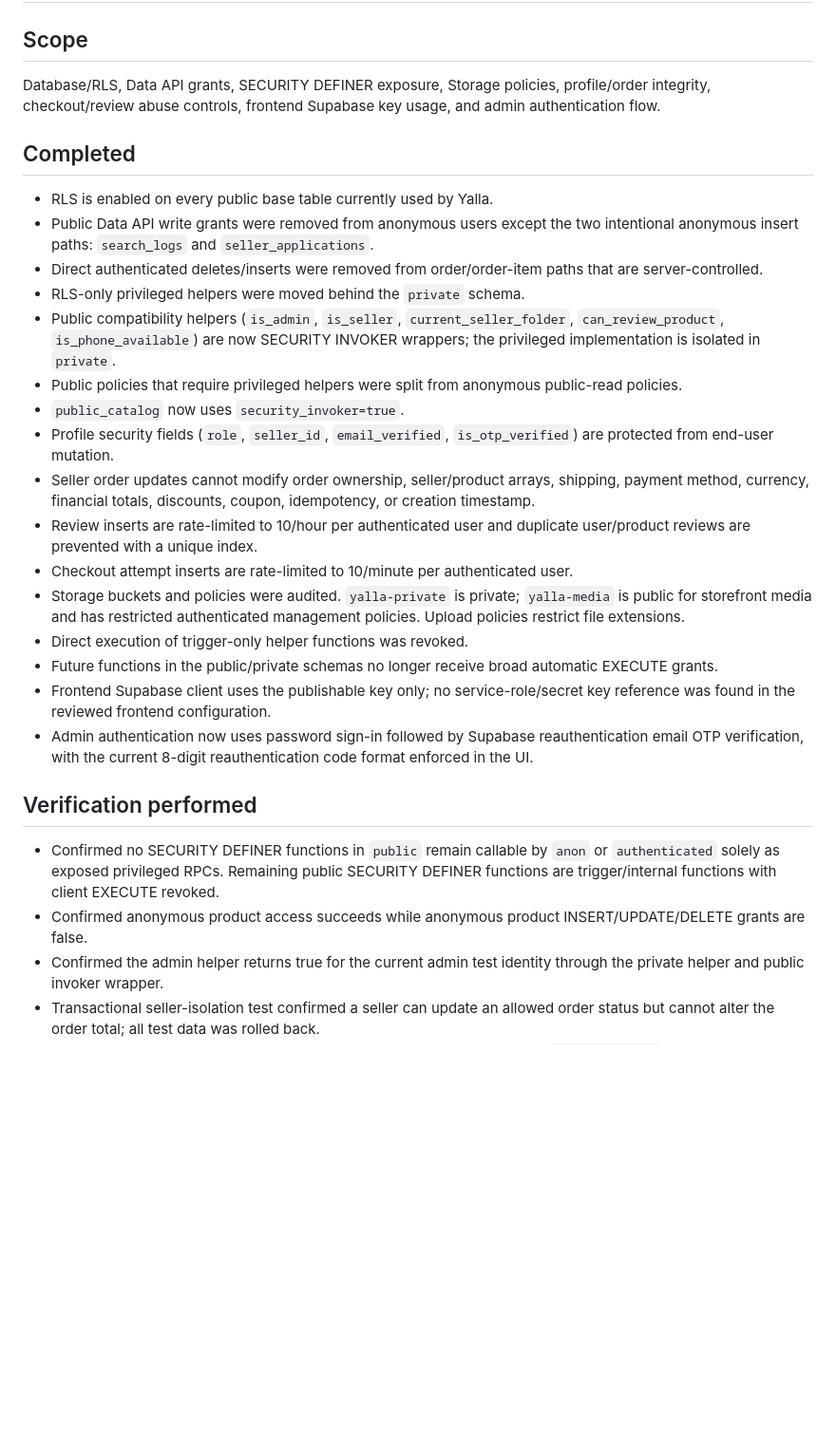
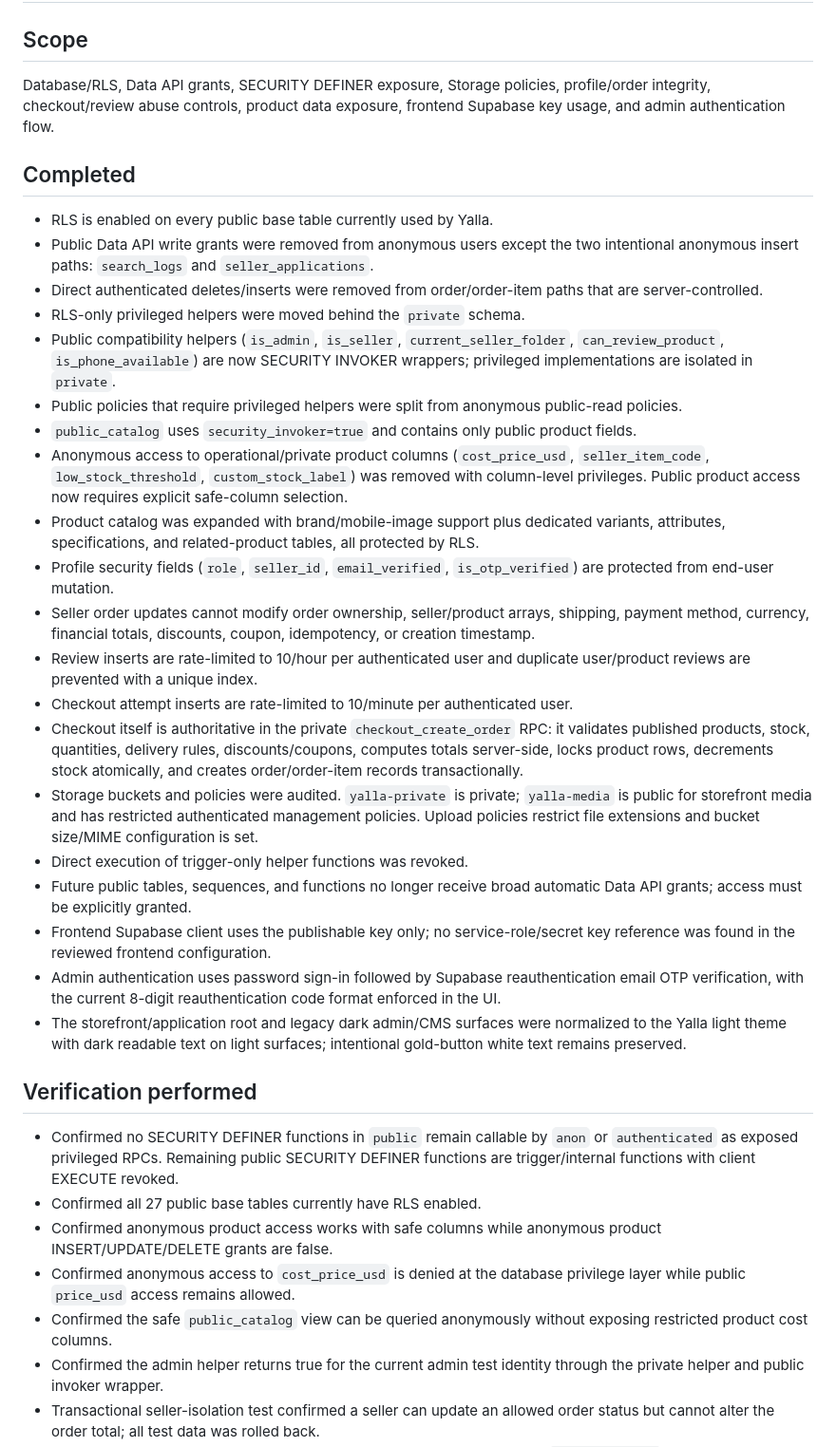
Before and after one commit to jamilarabi2000-del/Yalla-lb-Supabase, a Markdown page: SECURITY_AUDIT_2026-09-15.md, the part around the change. Shown at 95% size. GitHub-like rendering; blank space fills up the shorter version.

Commit message:
docs(security): record product model and column hardening

```diff
--- a/SECURITY_AUDIT_2026-09-15.md
+++ b/SECURITY_AUDIT_2026-09-15.md
@@ -2,7 +2,7 @@
 
 ## Scope
 
-Database/RLS, Data API grants, SECURITY DEFINER exposure, Storage policies, profile/order integrity, checkout/review abuse controls, frontend Supabase key usage, and admin authentication flow.
+Database/RLS, Data API grants, SECURITY DEFINER exposure, Storage policies, profile/order integrity, checkout/review abuse controls, product data exposure, frontend Supabase key usage, and admin authentication flow.
 
 ## Completed
 
@@ -10,23 +10,30 @@ Database/RLS, Data API grants, SECURITY DEFINER exposure, Storage policies, prof
 - Public Data API write grants were removed from anonymous users except the two intentional anonymous insert paths: `search_logs` and `seller_applications`.
 - Direct authenticated deletes/inserts were removed from order/order-item paths that are server-controlled.
 - RLS-only privileged helpers were moved behind the `private` schema.
-- Public compatibility helpers (`is_admin`, `is_seller`, `current_seller_folder`, `can_review_product`, `is_phone_available`) are now SECURITY INVOKER wrappers; the privileged implementation is isolated in `private`.
+- Public compatibility helpers (`is_admin`, `is_seller`, `current_seller_folder`, `can_review_product`, `is_phone_available`) are now SECURITY INVOKER wrappers; privileged implementations are isolated in `private`.
 - Public policies that require privileged helpers were split from anonymous public-read policies.
-- `public_catalog` now uses `security_invoker=true`.
+- `public_catalog` uses `security_invoker=true` and contains only public product fields.
+- Anonymous access to operational/private product columns (`cost_price_usd`, `seller_item_code`, `low_stock_threshold`, `custom_stock_label`) was removed with column-level privileges. Public product access now requires explicit safe-column selection.
+- Product catalog was expanded with brand/mobile-image support plus dedicated variants, attributes, specifications, and related-product tables, all protected by RLS.
 - Profile security fields (`role`, `seller_id`, `email_verified`, `is_otp_verified`) are protected from end-user mutation.
 - Seller order updates cannot modify order ownership, seller/product arrays, shipping, payment method, currency, financial totals, discounts, coupon, idempotency, or creation timestamp.
 - Review inserts are rate-limited to 10/hour per authenticated user and duplicate user/product reviews are prevented with a unique index.
 - Checkout attempt inserts are rate-limited to 10/minute per authenticated user.
-- Storage buckets and policies were audited. `yalla-private` is private; `yalla-media` is public for storefront media and has restricted authenticated management policies. Upload policies restrict file extensions.
+- Checkout itself is authoritative in the private `checkout_create_order` RPC: it validates published products, stock, quantities, delivery rules, discounts/coupons, computes totals server-side, locks product rows, decrements stock atomically, and creates order/order-item records transactionally.
+- Storage buckets and policies were audited. `yalla-private` is private; `yalla-media` is public for storefront media and has restricted authenticated management policies. Upload policies restrict file extensions and bucket size/MIME configuration is set.
 - Direct execution of trigger-only helper functions was revoked.
-- Future functions in the public/private schemas no longer receive broad automatic EXECUTE grants.
+- Future public tables, sequences, and functions no longer receive broad automatic Data API grants; access must be explicitly granted.
 - Frontend Supabase client uses the publishable key only; no service-role/secret key reference was found in the reviewed frontend configuration.
-- Admin authentication now uses password sign-in followed by Supabase reauthentication email OTP verification, with the current 8-digit reauthentication code format enforced in the UI.
+- Admin authentication uses password sign-in followed by Supabase reauthentication email OTP verification, with the current 8-digit reauthentication code format enforced in the UI.
+- The storefront/application root and legacy dark admin/CMS surfaces were normalized to the Yalla light theme with dark readable text on light surfaces; intentional gold-button white text remains preserved.
 
 ## Verification performed
 
-- Confirmed no SECURITY DEFINER functions in `public` remain callable by `anon` or `authenticated` solely as exposed privileged RPCs. Remaining public SECURITY DEFINER functions are trigger/internal functions with client EXECUTE revoked.
-- Confirmed anonymous product access succeeds while anonymous product INSERT/UPDATE/DELETE grants are false.
+- Confirmed no SECURITY DEFINER functions in `public` remain callable by `anon` or `authenticated` as exposed privileged RPCs. Remaining public SECURITY DEFINER functions are trigger/internal functions with client EXECUTE revoked.
+- Confirmed all 27 public base tables currently have RLS enabled.
+- Confirmed anonymous product access works with safe columns while anonymous product INSERT/UPDATE/DELETE grants are false.
+- Confirmed anonymous access to `cost_price_usd` is denied at the database privilege layer while public `price_usd` access remains allowed.
+- Confirmed the safe `public_catalog` view can be queried anonymously without exposing restricted product cost columns.
 - Confirmed the admin helper returns true for the current admin test identity through the private helper and public invoker wrapper.
 - Transactional seller-isolation test confirmed a seller can update an allowed order status but cannot alter the order total; all test data was rolled back.
 - Transactional profile-security test confirmed a non-admin cannot change `email_verified`; all test data was rolled back.
```
